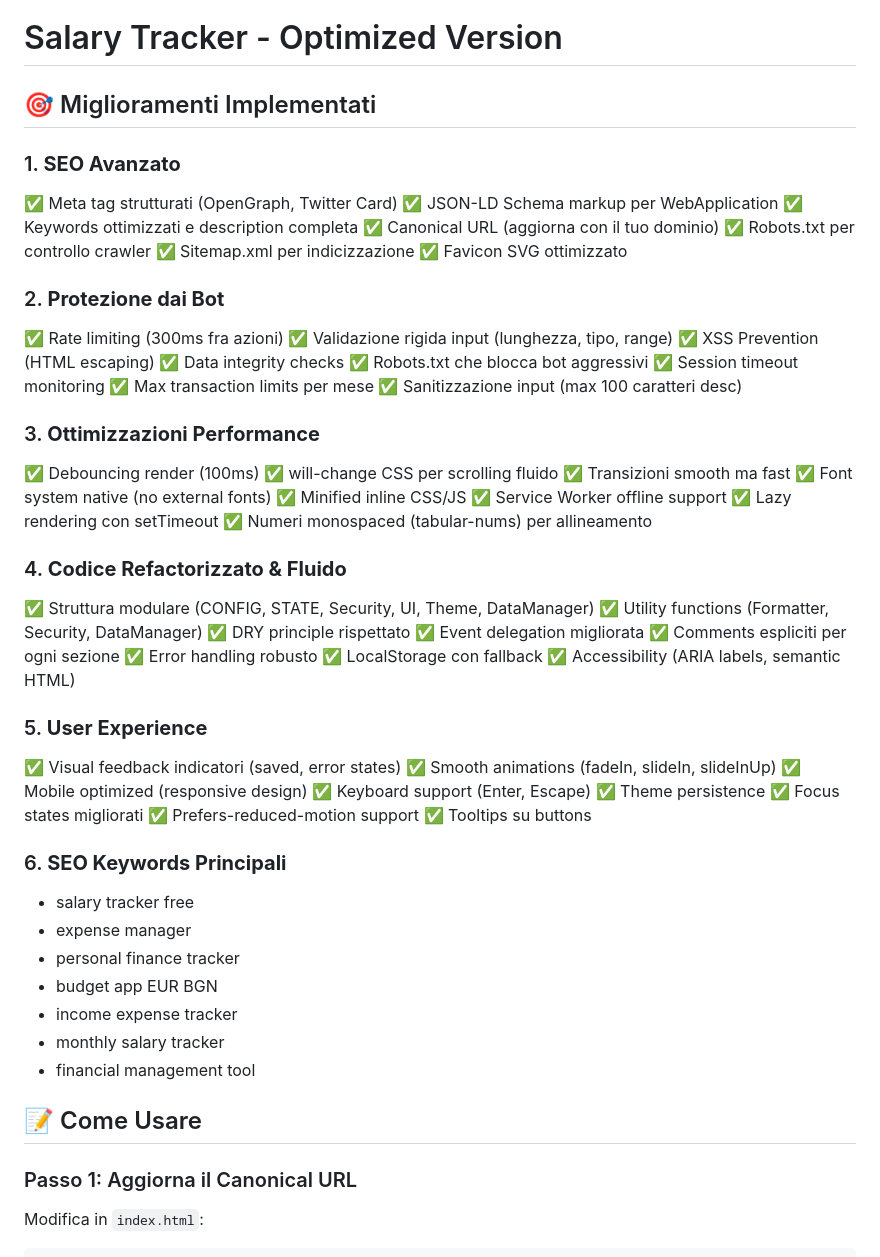
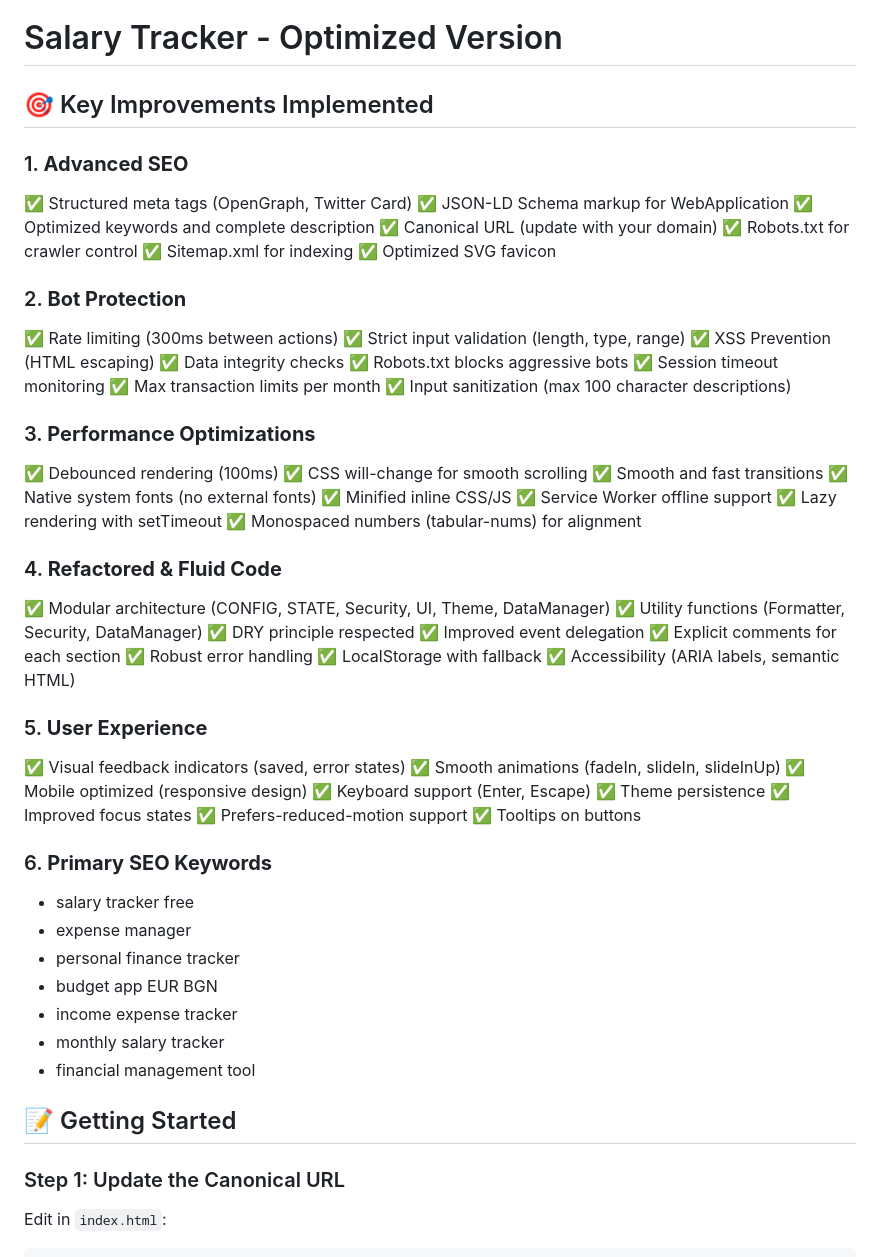
Before and after one commit to rootdeyan/MySalaryTracker, a Markdown page: README.md, the part around one of its changes. Rendered like a GitHub page.

````diff
--- a/README.md
+++ b/README.md
@@ -1,57 +1,57 @@
 # Salary Tracker - Optimized Version
 
-## 🎯 Miglioramenti Implementati
+## 🎯 Key Improvements Implemented
 
-### 1. **SEO Avanzato**
-✅ Meta tag strutturati (OpenGraph, Twitter Card)
-✅ JSON-LD Schema markup per WebApplication
-✅ Keywords ottimizzati e description completa
-✅ Canonical URL (aggiorna con il tuo dominio)
-✅ Robots.txt per controllo crawler
-✅ Sitemap.xml per indicizzazione
-✅ Favicon SVG ottimizzato
+### 1. **Advanced SEO**
+✅ Structured meta tags (OpenGraph, Twitter Card)
+✅ JSON-LD Schema markup for WebApplication
+✅ Optimized keywords and complete description
+✅ Canonical URL (update with your domain)
+✅ Robots.txt for crawler control
+✅ Sitemap.xml for indexing
+✅ Optimized SVG favicon
 
-### 2. **Protezione dai Bot**
-✅ Rate limiting (300ms fra azioni)
-✅ Validazione rigida input (lunghezza, tipo, range)
+### 2. **Bot Protection**
+✅ Rate limiting (300ms between actions)
+✅ Strict input validation (length, type, range)
 ✅ XSS Prevention (HTML escaping)
 ✅ Data integrity checks
-✅ Robots.txt che blocca bot aggressivi
+✅ Robots.txt blocks aggressive bots
 ✅ Session timeout monitoring
-✅ Max transaction limits per mese
-✅ Sanitizzazione input (max 100 caratteri desc)
+✅ Max transaction limits per month
+✅ Input sanitization (max 100 character descriptions)
 
-### 3. **Ottimizzazioni Performance**
-✅ Debouncing render (100ms)
-✅ will-change CSS per scrolling fluido
-✅ Transizioni smooth ma fast
-✅ Font system native (no external fonts)
+### 3. **Performance Optimizations**
+✅ Debounced rendering (100ms)
+✅ CSS will-change for smooth scrolling
+✅ Smooth and fast transitions
+✅ Native system fonts (no external fonts)
 ✅ Minified inline CSS/JS
 ✅ Service Worker offline support
-✅ Lazy rendering con setTimeout
-✅ Numeri monospaced (tabular-nums) per allineamento
+✅ Lazy rendering with setTimeout
+✅ Monospaced numbers (tabular-nums) for alignment
 
-### 4. **Codice Refactorizzato & Fluido**
-✅ Struttura modulare (CONFIG, STATE, Security, UI, Theme, DataManager)
+### 4. **Refactored & Fluid Code**
+✅ Modular architecture (CONFIG, STATE, Security, UI, Theme, DataManager)
 ✅ Utility functions (Formatter, Security, DataManager)
-✅ DRY principle rispettato
-✅ Event delegation migliorata
-✅ Comments espliciti per ogni sezione
-✅ Error handling robusto
-✅ LocalStorage con fallback
+✅ DRY principle respected
+✅ Improved event delegation
+✅ Explicit comments for each section
+✅ Robust error handling
+✅ LocalStorage with fallback
 ✅ Accessibility (ARIA labels, semantic HTML)
 
 ### 5. **User Experience**
-✅ Visual feedback indicatori (saved, error states)
+✅ Visual feedback indicators (saved, error states)
 ✅ Smooth animations (fadeIn, slideIn, slideInUp)
 ✅ Mobile optimized (responsive design)
 ✅ Keyboard support (Enter, Escape)
 ✅ Theme persistence
-✅ Focus states migliorati
+✅ Improved focus states
 ✅ Prefers-reduced-motion support
-✅ Tooltips su buttons
+✅ Tooltips on buttons
 
-### 6. **SEO Keywords Principali**
+### 6. **Primary SEO Keywords**
 - salary tracker free
 - expense manager
 - personal finance tracker
@@ -60,8 +60,8 @@
 - monthly salary tracker
 - financial management tool
 
-## 📝 Come Usare
+## 📝 Getting Started
 
-### Passo 1: Aggiorna il Canonical URL
-Modifica in `index.html`:
+### Step 1: Update the Canonical URL
+Edit in `index.html`:
 ```html
````
Also changed, not shown: other parts of README.md (+54 -28 lines).
